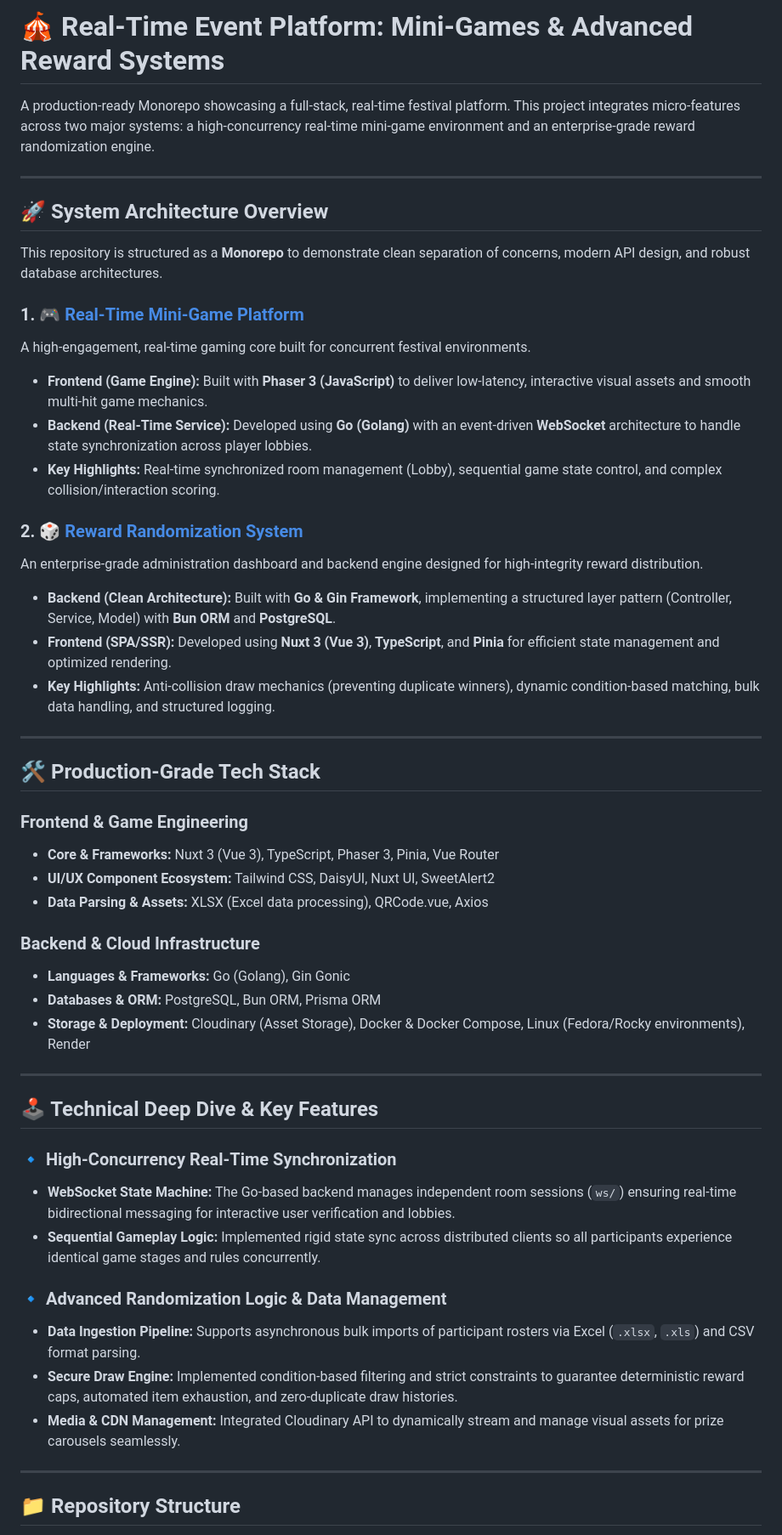
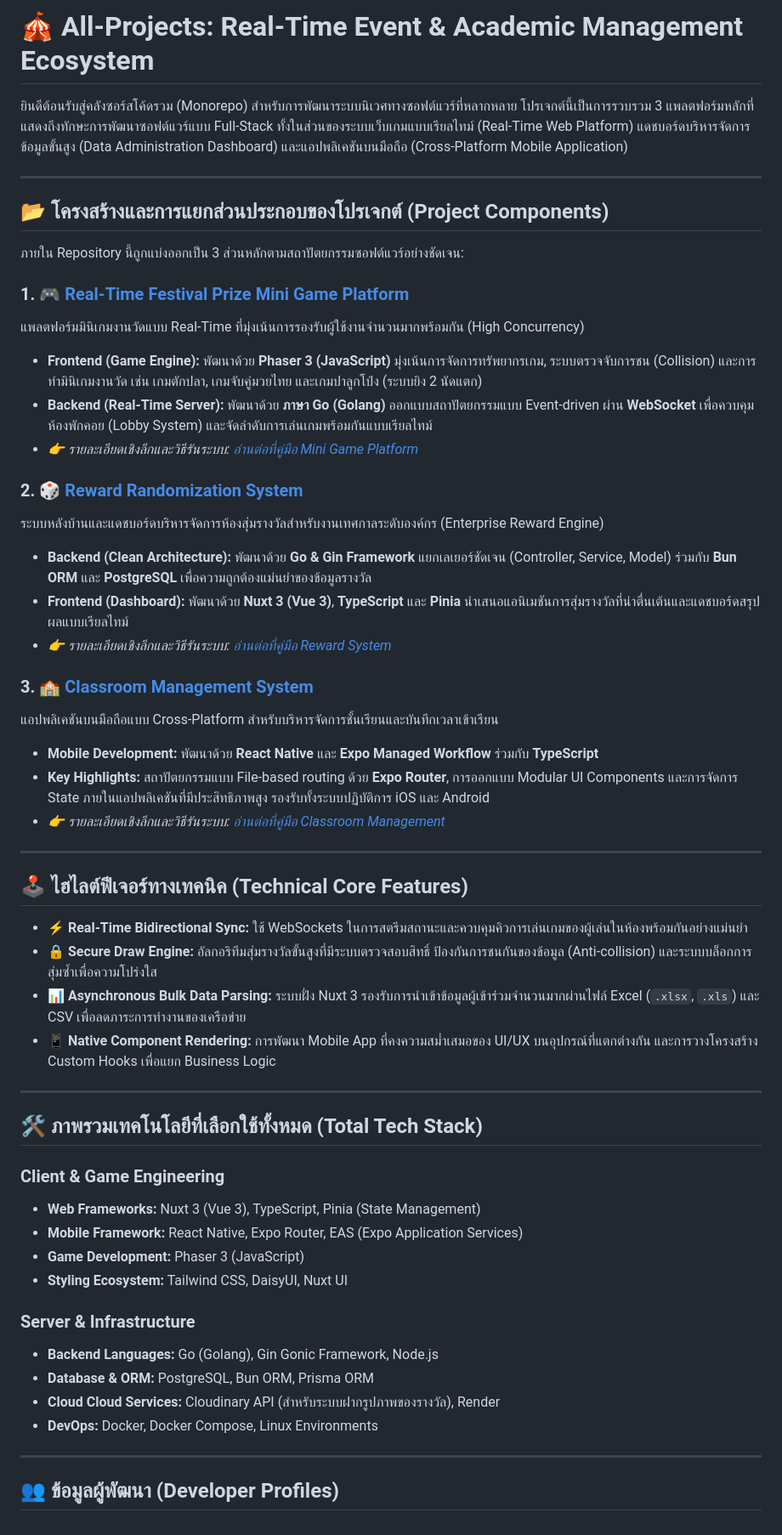
Before and after one commit to Ammikaamy/All-Projects, a Markdown page: README.md, the part around one of its changes. Shown at 85% size. Drawn GitHub-style.

```diff
--- a/README.md
+++ b/README.md
@@ -1,53 +1,57 @@
-# 🎪 Real-Time Event Platform: Mini-Games & Advanced Reward Systems
+# 🎪 All-Projects: Real-Time Event & Academic Management Ecosystem
 
-A production-ready Monorepo showcasing a full-stack, real-time festival platform. This project integrates micro-features across two major systems: a high-concurrency real-time mini-game environment and an enterprise-grade reward randomization engine.
+ยินดีต้อนรับสู่คลังซอร์สโค้ดรวม (Monorepo) สำหรับการพัฒนาระบบนิเวศทางซอฟต์แวร์ที่หลากหลาย โปรเจกต์นี้เป็นการรวบรวม 3 แพลตฟอร์มหลักที่แสดงถึงทักษะการพัฒนาซอฟต์แวร์แบบ Full-Stack ทั้งในส่วนของระบบเว็บเกมแบบเรียลไทม์ (Real-Time Web Platform) แดชบอร์ดบริหารจัดการข้อมูลขั้นสูง (Data Administration Dashboard) และแอปพลิเคชันบนมือถือ (Cross-Platform Mobile Application)
 
 ---
 
-## 🚀 System Architecture Overview
+## 📂 โครงสร้างและการแยกส่วนประกอบของโปรเจกต์ (Project Components)
 
-This repository is structured as a **Monorepo** to demonstrate clean separation of concerns, modern API design, and robust database architectures.
+ภายใน Repository นี้ถูกแบ่งออกเป็น 3 ส่วนหลักตามสถาปัตยกรรมซอฟต์แวร์อย่างชัดเจน:
 
-### 1. 🎮 [Real-Time Mini-Game Platform](./Real-Time%20Festival%20Prize%20Mini%20Game%20Platform)
-A high-engagement, real-time gaming core built for concurrent festival environments.
-*   **Frontend (Game Engine):** Built with **Phaser 3 (JavaScript)** to deliver low-latency, interactive visual assets and smooth multi-hit game mechanics.
-*   **Backend (Real-Time Service):** Developed using **Go (Golang)** with an event-driven **WebSocket** architecture to handle state synchronization across player lobbies.
-*   **Key Highlights:** Real-time synchronized room management (Lobby), sequential game state control, and complex collision/interaction scoring.
+### 1. 🎮 [Real-Time Festival Prize Mini Game Platform](./Real-Time%20Festival%20Prize%20Mini%20Game%20Platform)
+แพลตฟอร์มมินิเกมงานวัดแบบ Real-Time ที่มุ่งเน้นการรองรับผู้ใช้งานจำนวนมากพร้อมกัน (High Concurrency)
+*   **Frontend (Game Engine):** พัฒนาด้วย **Phaser 3 (JavaScript)** มุ่งเน้นการจัดการทรัพยากรเกม, ระบบตรวจจับการชน (Collision) และการทำมินิเกมงานวัด เช่น เกมตักปลา, เกมจับคู่มวยไทย และเกมปาลูกโป่ง (ระบบยิง 2 นัดแตก)
+*   **Backend (Real-Time Server):** พัฒนาด้วย **ภาษา Go (Golang)** ออกแบบสถาปัตยกรรมแบบ Event-driven ผ่าน **WebSocket** เพื่อควบคุมห้องพักคอย (Lobby System) และจัดลำดับการเล่นเกมพร้อมกันแบบเรียลไทม์
+*   *👉 รายละเอียดเชิงลึกและวิธีรันระบบ: [อ่านต่อที่คู่มือ Mini Game Platform](./Real-Time%20Festival%20Prize%20Mini%20Game%20Platform/README.md)*
 
 ### 2. 🎲 [Reward Randomization System](./Reward%20Randomization%20System)
-An enterprise-grade administration dashboard and backend engine designed for high-integrity reward distribution.
-*   **Backend (Clean Architecture):** Built with **Go & Gin Framework**, implementing a structured layer pattern (Controller, Service, Model) with **Bun ORM** and **PostgreSQL**.
-*   **Frontend (SPA/SSR):** Developed using **Nuxt 3 (Vue 3)**, **TypeScript**, and **Pinia** for efficient state management and optimized rendering.
-*   **Key Highlights:** Anti-collision draw mechanics (preventing duplicate winners), dynamic condition-based matching, bulk data handling, and structured logging.
+ระบบหลังบ้านและแดชบอร์ดบริหารจัดการห้องสุ่มรางวัลสำหรับงานเทศกาลระดับองค์กร (Enterprise Reward Engine)
+*   **Backend (Clean Architecture):** พัฒนาด้วย **Go & Gin Framework** แยกเลเยอร์ชัดเจน (Controller, Service, Model) ร่วมกับ **Bun ORM** และ **PostgreSQL** เพื่อความถูกต้องแม่นยำของข้อมูลรางวัล
+*   **Frontend (Dashboard):** พัฒนาด้วย **Nuxt 3 (Vue 3)**, **TypeScript** และ **Pinia** นำเสนอแอนิเมชันการสุ่มรางวัลที่น่าตื่นเต้นและแดชบอร์ดสรุปผลแบบเรียลไทม์
+*   *👉 รายละเอียดเชิงลึกและวิธีรันระบบ: [อ่านต่อที่คู่มือ Reward System](./Reward%20Randomization%20System/README.md)*
+
+### 3. 🏫 [Classroom Management System](./Classroom%20Management%20System)
+แอปพลิเคชันบนมือถือแบบ Cross-Platform สำหรับบริหารจัดการชั้นเรียนและบันทึกเวลาเข้าเรียน
+*   **Mobile Development:** พัฒนาด้วย **React Native** และ **Expo Managed Workflow** ร่วมกับ **TypeScript**
+*   **Key Highlights:** สถาปัตยกรรมแบบ File-based routing ด้วย **Expo Router**, การออกแบบ Modular UI Components และการจัดการ State ภายในแอปพลิเคชันที่มีประสิทธิภาพสูง รองรับทั้งระบบปฏิบัติการ iOS และ Android
+*   *👉 รายละเอียดเชิงลึกและวิธีรันระบบ: [อ่านต่อที่คู่มือ Classroom Management](./Classroom%20Management%20System/README.md)*
 
 ---
 
-## 🛠️ Production-Grade Tech Stack
+## 🕹️ ไฮไลต์ฟีเจอร์ทางเทคนิค (Technical Core Features)
 
-### Frontend & Game Engineering
-*   **Core & Frameworks:** Nuxt 3 (Vue 3), TypeScript, Phaser 3, Pinia, Vue Router
-*   **UI/UX Component Ecosystem:** Tailwind CSS, DaisyUI, Nuxt UI, SweetAlert2
-*   **Data Parsing & Assets:** XLSX (Excel data processing), QRCode.vue, Axios
-
-### Backend & Cloud Infrastructure
-*   **Languages & Frameworks:** Go (Golang), Gin Gonic
-*   **Databases & ORM:** PostgreSQL, Bun ORM, Prisma ORM
-*   **Storage & Deployment:** Cloudinary (Asset Storage), Docker & Docker Compose, Linux (Fedora/Rocky environments), Render
+*   ⚡ **Real-Time Bidirectional Sync:** ใช้ WebSockets ในการสตรีมสถานะและควบคุมคิวการเล่นเกมของผู้เล่นในห้องพร้อมกันอย่างแม่นยำ
+*   🔒 **Secure Draw Engine:** อัลกอริทึมสุ่มรางวัลขั้นสูงที่มีระบบตรวจสอบสิทธิ์ ป้องกันการชนกันของข้อมูล (Anti-collision) และระบบบล็อกการสุ่มซ้ำเพื่อความโปร่งใส
+*   📊 **Asynchronous Bulk Data Parsing:** ระบบฝั่ง Nuxt 3 รองรับการนำเข้าข้อมูลผู้เข้าร่วมจำนวนมากผ่านไฟล์ Excel (`.xlsx`, `.xls`) และ CSV เพื่อลดภาระการทำงานของเครือข่าย
+*   📱 **Native Component Rendering:** การพัฒนา Mobile App ที่คงความสม่ำเสมอของ UI/UX บนอุปกรณ์ที่แตกต่างกัน และการวางโครงสร้าง Custom Hooks เพื่อแยก Business Logic
 
 ---
 
-## 🕹️ Technical Deep Dive & Key Features
+## 🛠️ ภาพรวมเทคโนโลยีที่เลือกใช้ทั้งหมด (Total Tech Stack)
 
-### 🔹 High-Concurrency Real-Time Synchronization
-*   **WebSocket State Machine:** The Go-based backend manages independent room sessions (`ws/`) ensuring real-time bidirectional messaging for interactive user verification and lobbies.
-*   **Sequential Gameplay Logic:** Implemented rigid state sync across distributed clients so all participants experience identical game stages and rules concurrently.
+### Client & Game Engineering
+*   **Web Frameworks:** Nuxt 3 (Vue 3), TypeScript, Pinia (State Management)
+*   **Mobile Framework:** React Native, Expo Router, EAS (Expo Application Services)
+*   **Game Development:** Phaser 3 (JavaScript)
+*   **Styling Ecosystem:** Tailwind CSS, DaisyUI, Nuxt UI
 
-### 🔹 Advanced Randomization Logic & Data Management
-*   **Data Ingestion Pipeline:** Supports asynchronous bulk imports of participant rosters via Excel (`.xlsx`, `.xls`) and CSV format parsing.
-*   **Secure Draw Engine:** Implemented condition-based filtering and strict constraints to guarantee deterministic reward caps, automated item exhaustion, and zero-duplicate draw histories.
-*   **Media & CDN Management:** Integrated Cloudinary API to dynamically stream and manage visual assets for prize carousels seamlessly.
+### Server & Infrastructure
+*   **Backend Languages:** Go (Golang), Gin Gonic Framework, Node.js
+*   **Database & ORM:** PostgreSQL, Bun ORM, Prisma ORM
+*   **Cloud Cloud Services:** Cloudinary API (สำหรับระบบฝากรูปภาพของรางวัล), Render
+*   **DevOps:** Docker, Docker Compose, Linux Environments
 
 ---
 
-## 📁 Repository Structure
+## 👥 ข้อมูลผู้พัฒนา (Developer Profiles)
 
```
Also changed, not shown: other parts of README.md (+3 -7 lines).
